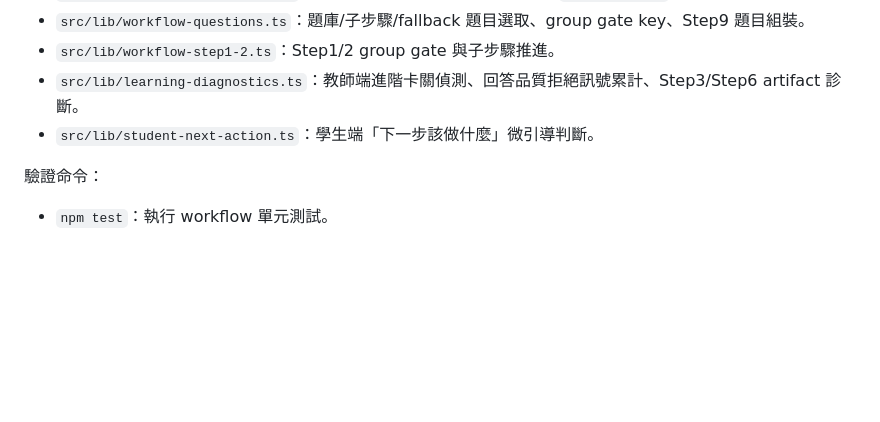
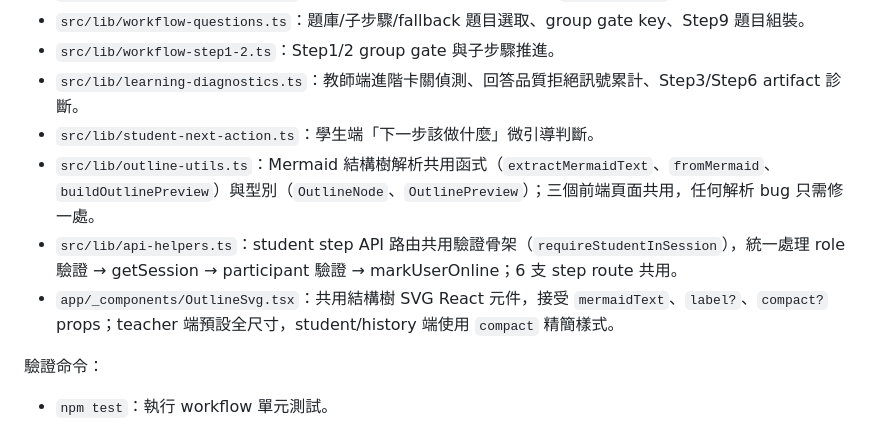
Before and after one commit to cclljj/LLM4Writing, a Markdown page: SPEC.md, the part around the change. GitHub-like rendering; blank space fills up the shorter version.

Commit message:
docs: 更新 SPEC.md §5.4 記錄 outline-utils、api-helpers、OutlineSvg 共用模組
補充 #229/#230 新增模組的說明，包含用途、所在路徑與共用範圍。

Co-Authored-By: Claude Sonnet 4.6 <noreply@anthropic.com>

```diff
--- a/SPEC.md
+++ b/SPEC.md
@@ -416,6 +416,9 @@ Step1/2 的遠端 LLM 回覆優先使用 JSON 結構，避免用自然語言標
 - `src/lib/workflow-step1-2.ts`：Step1/2 group gate 與子步驟推進。
 - `src/lib/learning-diagnostics.ts`：教師端進階卡關偵測、回答品質拒絕訊號累計、Step3/Step6 artifact 診斷。
 - `src/lib/student-next-action.ts`：學生端「下一步該做什麼」微引導判斷。
+- `src/lib/outline-utils.ts`：Mermaid 結構樹解析共用函式（`extractMermaidText`、`fromMermaid`、`buildOutlinePreview`）與型別（`OutlineNode`、`OutlinePreview`）；三個前端頁面共用，任何解析 bug 只需修一處。
+- `src/lib/api-helpers.ts`：student step API 路由共用驗證骨架（`requireStudentInSession`），統一處理 role 驗證 → getSession → participant 驗證 → markUserOnline；6 支 step route 共用。
+- `app/_components/OutlineSvg.tsx`：共用結構樹 SVG React 元件，接受 `mermaidText`、`label?`、`compact?` props；teacher 端預設全尺寸，student/history 端使用 `compact` 精簡樣式。
 
 驗證命令：
 
```
